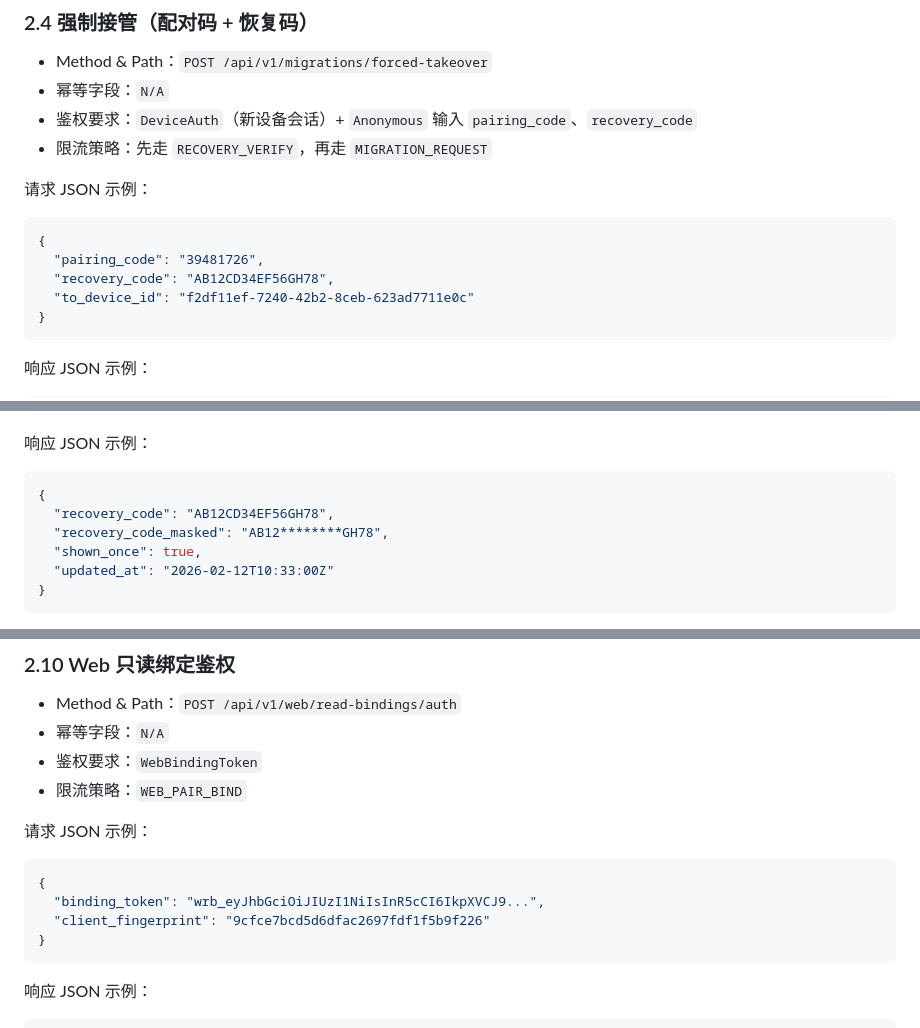
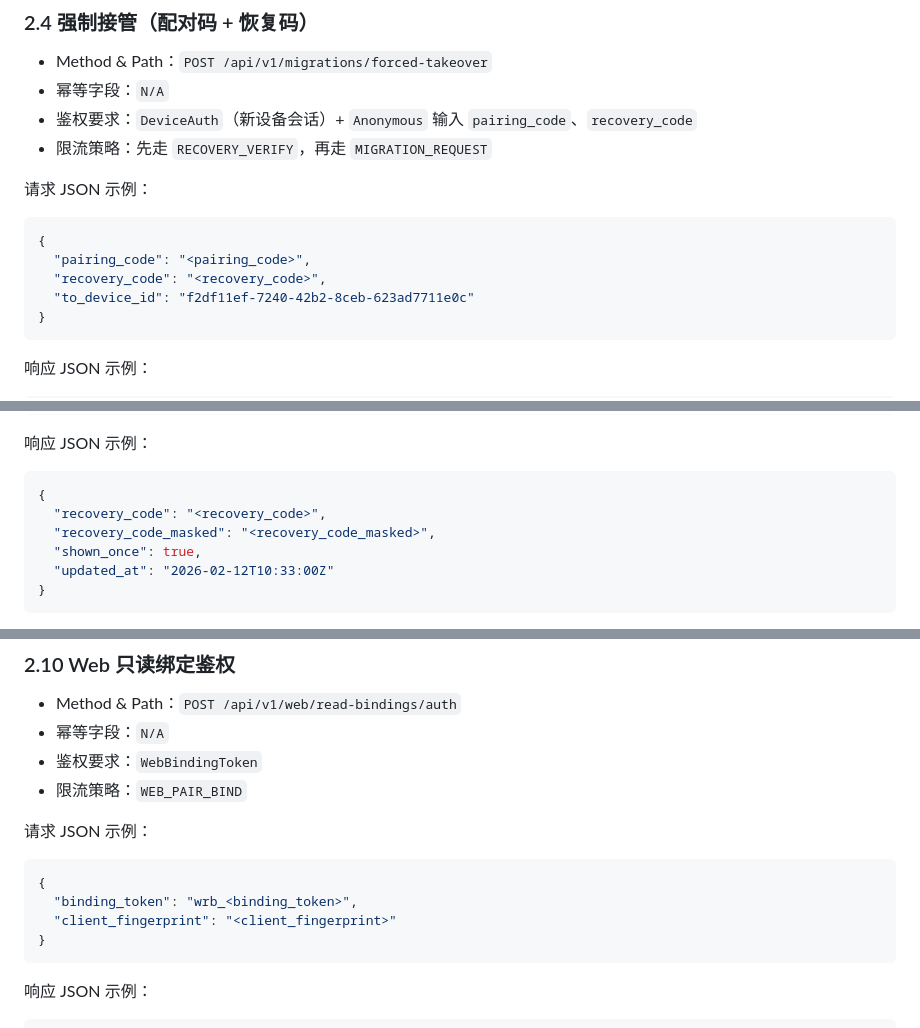
Before and after one commit to linccl/NoOvertime, a Markdown page: docs/API契约草案.md, 3 parts joined by grey strips. GitHub-like rendering.

````diff
--- a/docs/API契约草案.md
+++ b/docs/API契约草案.md
@@ -270,8 +270,8 @@
 
 ```json
 {
-  "pairing_code": "39481726",
-  "recovery_code": "AB12CD34EF56GH78",
+  "pairing_code": "<pairing_code>",
+  "recovery_code": "<recovery_code>",
   "to_device_id": "f2df11ef-7240-42b2-8ceb-623ad7711e0c"
 }
 ```
@@ -381,8 +381,8 @@
 
 ```json
 {
-  "recovery_code": "AB12CD34EF56GH78",
-  "recovery_code_masked": "AB12********GH78",
+  "recovery_code": "<recovery_code>",
+  "recovery_code_masked": "<recovery_code_masked>",
   "shown_once": true,
   "updated_at": "2026-02-12T10:33:00Z"
 }
@@ -474,8 +474,8 @@
 
 ```json
 {
-  "binding_token": "wrb_eyJhbGciOiJIUzI1NiIsInR5cCI6IkpXVCJ9...",
-  "client_fingerprint": "9cfce7bcd5d6dfac2697fdf1f5b9f226"
+  "binding_token": "wrb_<binding_token>",
+  "client_fingerprint": "<client_fingerprint>"
 }
 ```
 
````
Also changed, not shown: other parts of docs/API契约草案.md (+102 -10 lines).
